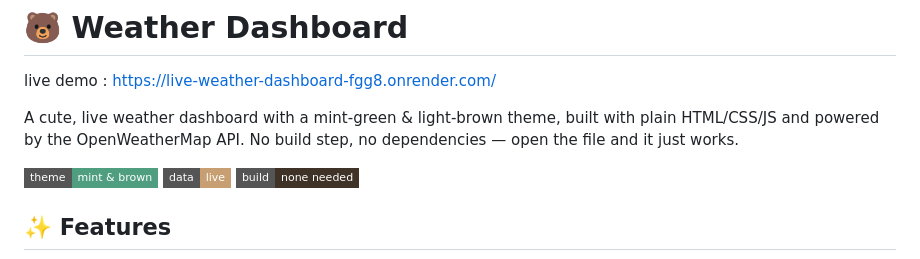
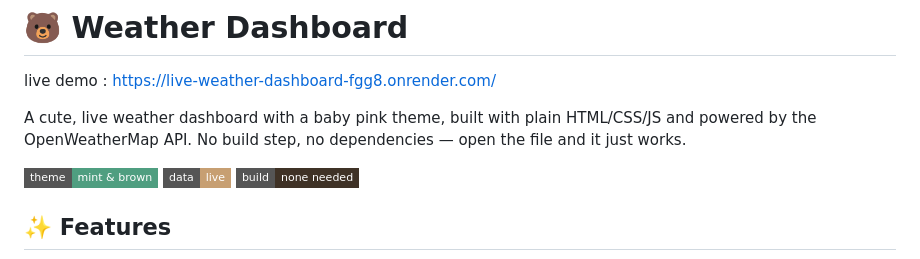
Before and after one commit to bunnyfic/live-weather-dashboard, a Markdown page: README.md, the part around the change. Drawn GitHub-style; badges without logos.

```diff
--- a/README.md
+++ b/README.md
@@ -2,7 +2,7 @@
 live demo : https://live-weather-dashboard-fgg8.onrender.com/
 
 
-A cute, live weather dashboard with a mint-green & light-brown theme, built with plain HTML/CSS/JS and powered by the OpenWeatherMap API. No build step, no dependencies — open the file and it just works.
+A cute, live weather dashboard with a baby pink theme, built with plain HTML/CSS/JS and powered by the OpenWeatherMap API. No build step, no dependencies — open the file and it just works.
 
 ![theme](https://img.shields.io/badge/theme-mint%20%26%20brown-4F9E80?style=flat-square)
 ![live data](https://img.shields.io/badge/data-live-C79F72?style=flat-square)
```
